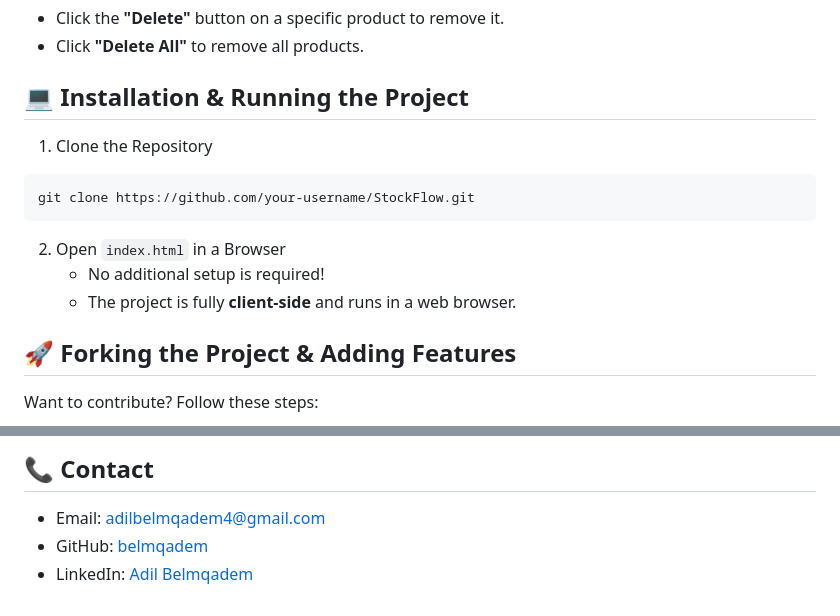
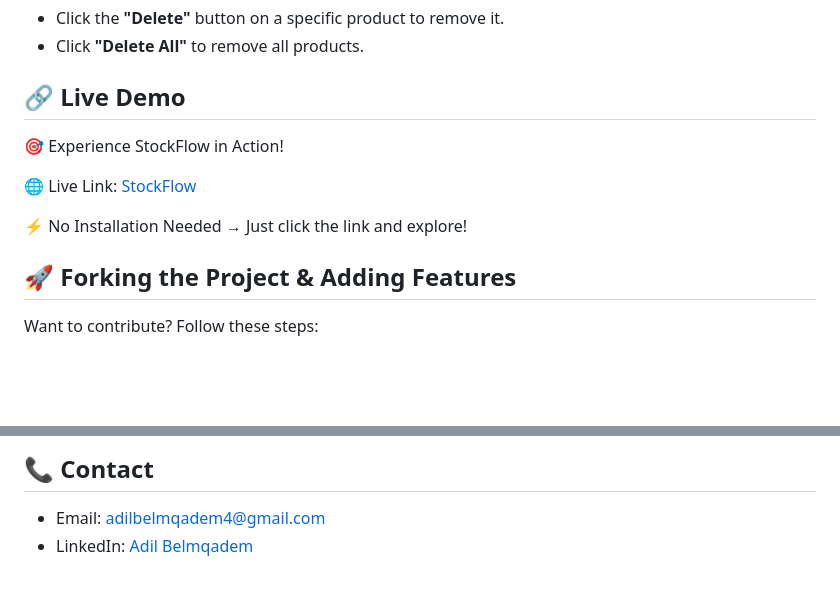
Before and after one commit to belmqadem/StockFlow, a Markdown page: README.md, 2 parts joined by grey strips. Rendered like a GitHub page; blank space fills up the shorter version.

````diff
--- a/README.md
+++ b/README.md
@@ -51,15 +51,13 @@ StockFlow is a lightweight inventory management system designed to help store ow
 - Click the **"Delete"** button on a specific product to remove it.
 - Click **"Delete All"** to remove all products.
 
-## 💻 Installation & Running the Project
-1. Clone the Repository
-```sh
-git clone https://github.com/your-username/StockFlow.git
-```
+## 🔗 Live Demo
 
-2. Open `index.html` in a Browser
-	- No additional setup is required!
-	- The project is fully **client-side** and runs in a web browser.
+🎯 Experience StockFlow in Action!
+
+🌐 Live Link: [StockFlow](https://belmqadem.github.io/StockFlow/)
+
+⚡ No Installation Needed → Just click the link and explore!
 
 ## 🚀 Forking the Project & Adding Features
 Want to contribute? Follow these steps:
@@ -104,5 +102,4 @@ For major changes, please open a discussion first to ensure compatibility with t
 
 ## 📞 Contact
 - Email: adilbelmqadem4@gmail.com
-- GitHub: [belmqadem](https://github.com/belmqadem)
 - LinkedIn: [Adil Belmqadem](https://www.linkedin.com/in/adilbelmqadem/)
````
